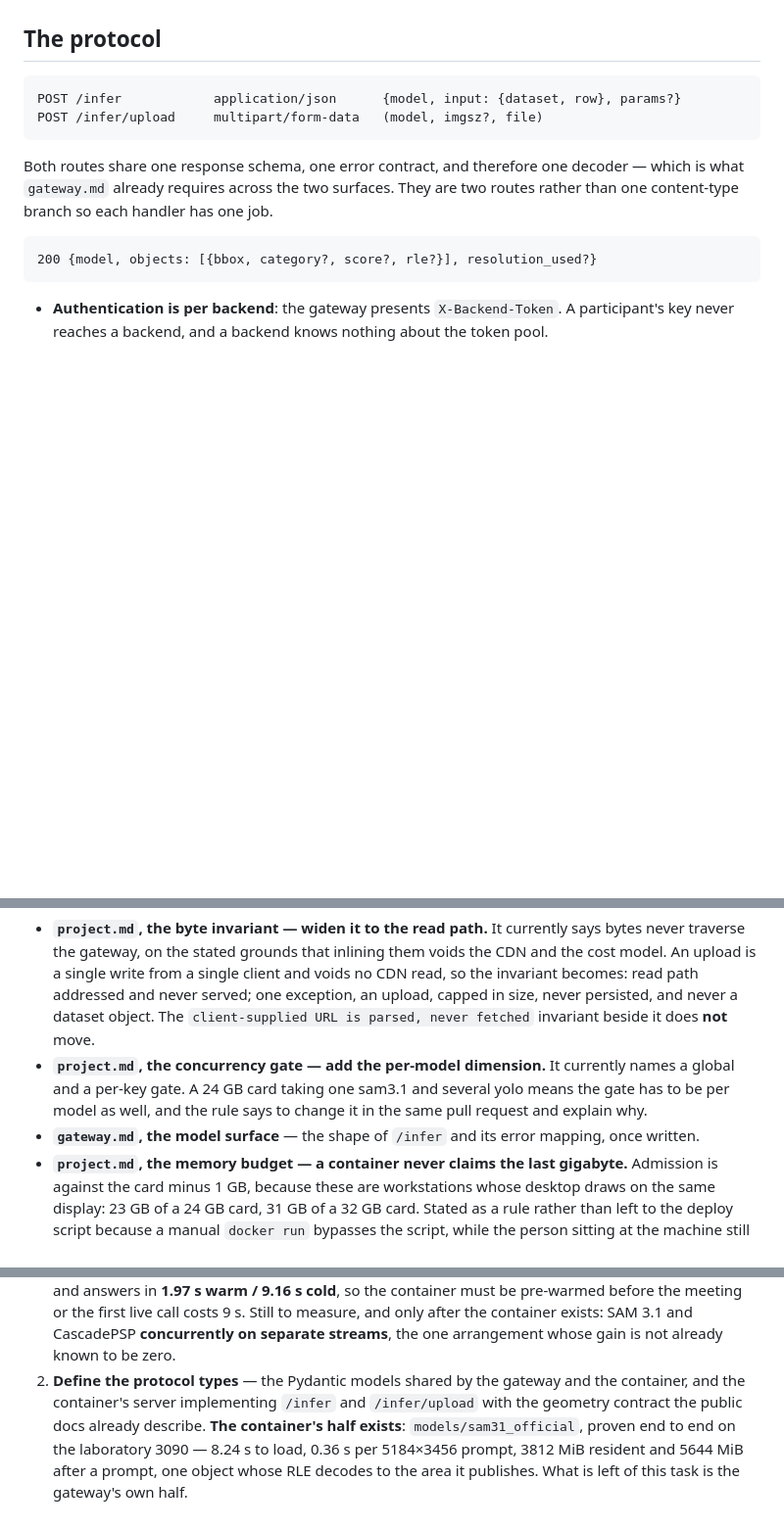
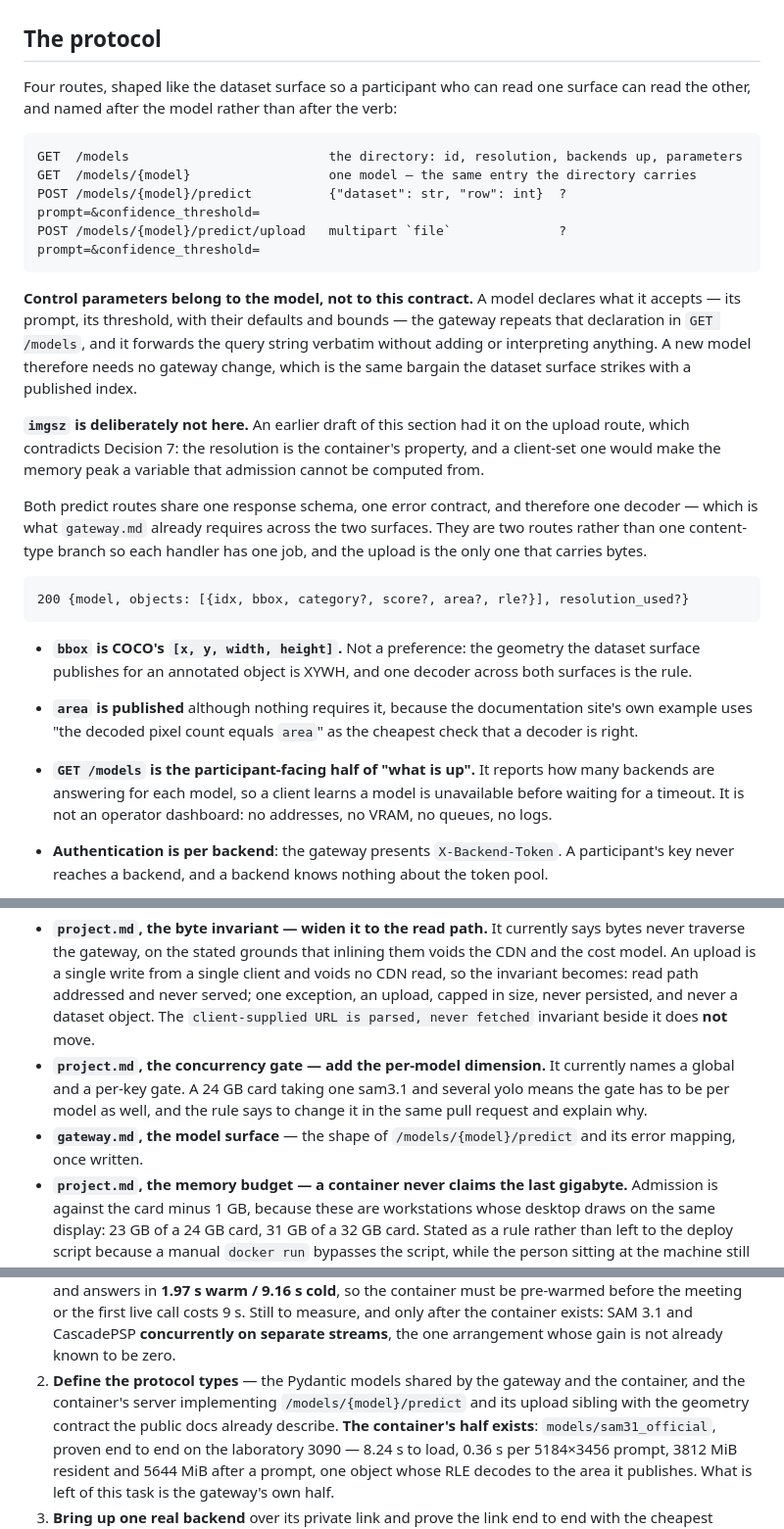
Before and after one commit to UTokyo-FieldPhenomics-Lab/gwhs-biohackathon-api-gateway, a Markdown page: .agents/plans/2026101609_gpu-compute-plane.md, 3 parts joined by grey strips. Shown at 98% size. GitHub-like rendering; blank space fills up the shorter version.

````diff
--- a/.agents/plans/2026101609_gpu-compute-plane.md
+++ b/.agents/plans/2026101609_gpu-compute-plane.md
@@ -142,18 +142,41 @@ them are still other people's measurements.
 
 ## The protocol
 
+Four routes, shaped like the dataset surface so a participant who can read one surface can read the
+other, and named after the model rather than after the verb:
+
 ```
-POST /infer            application/json      {model, input: {dataset, row}, params?}
-POST /infer/upload     multipart/form-data   (model, imgsz?, file)
+GET  /models                          the directory: id, resolution, backends up, parameters
+GET  /models/{model}                  one model — the same entry the directory carries
+POST /models/{model}/predict          {"dataset": str, "row": int}  ?prompt=&confidence_threshold=
+POST /models/{model}/predict/upload   multipart `file`              ?prompt=&confidence_threshold=
 ```
 
-Both routes share one response schema, one error contract, and therefore one decoder — which is what
-`gateway.md` already requires across the two surfaces. They are two routes rather than one
-content-type branch so each handler has one job.
+**Control parameters belong to the model, not to this contract.** A model declares what it accepts —
+its prompt, its threshold, with their defaults and bounds — the gateway repeats that declaration in
+`GET /models`, and it forwards the query string verbatim without adding or interpreting anything.
+A new model therefore needs no gateway change, which is the same bargain the dataset surface strikes
+with a published index.
+
+**`imgsz` is deliberately not here.** An earlier draft of this section had it on the upload route,
+which contradicts Decision 7: the resolution is the container's property, and a client-set one would
+make the memory peak a variable that admission cannot be computed from.
+
+Both predict routes share one response schema, one error contract, and therefore one decoder — which
+is what `gateway.md` already requires across the two surfaces. They are two routes rather than one
+content-type branch so each handler has one job, and the upload is the only one that carries bytes.
 
 ```
-200 {model, objects: [{bbox, category?, score?, rle?}], resolution_used?}
+200 {model, objects: [{idx, bbox, category?, score?, area?, rle?}], resolution_used?}
 ```
+
+- **`bbox` is COCO's `[x, y, width, height]`.** Not a preference: the geometry the dataset surface
+  publishes for an annotated object is XYWH, and one decoder across both surfaces is the rule.
+- **`area` is published** although nothing requires it, because the documentation site's own example
+  uses "the decoded pixel count equals `area`" as the cheapest check that a decoder is right.
+- **`GET /models` is the participant-facing half of "what is up".** It reports how many backends are
+  answering for each model, so a client learns a model is unavailable before waiting for a timeout.
+  It is not an operator dashboard: no addresses, no VRAM, no queues, no logs.
 
 - **Authentication is per backend**: the gateway presents `X-Backend-Token`. A participant's key
   never reaches a backend, and a backend knows nothing about the token pool.
@@ -224,7 +247,8 @@ Each is written in the pull request that implements the thing that needs it, wit
 - **`project.md`, the concurrency gate — add the per-model dimension.** It currently names a global
   and a per-key gate. A 24 GB card taking one sam3.1 and several yolo means the gate has to be
   per model as well, and the rule says to change it in the same pull request and explain why.
-- **`gateway.md`, the model surface** — the shape of `/infer` and its error mapping, once written.
+- **`gateway.md`, the model surface** — the shape of `/models/{model}/predict` and its error
+  mapping, once written.
 - **`project.md`, the memory budget — a container never claims the last gigabyte.** Admission is
   against the card minus 1 GB, because these are workstations whose desktop draws on the same
   display: 23 GB of a 24 GB card, 31 GB of a 32 GB card. Stated as a rule rather than left to the
@@ -281,7 +305,8 @@ hand.
    the container exists: SAM 3.1 and CascadePSP **concurrently on separate streams**, the one
    arrangement whose gain is not already known to be zero.
 2. **Define the protocol types** — the Pydantic models shared by the gateway and the container, and
-   the container's server implementing `/infer` and `/infer/upload` with the geometry contract the
+   the container's server implementing `/models/{model}/predict` and its upload sibling with the
+   geometry contract the
    public docs already describe. **The container's half exists**: `models/sam31_official`, proven end
    to end on the laboratory 3090 — 8.24 s to load, 0.36 s per 5184×3456 prompt, 3812 MiB resident and
    5644 MiB after a prompt, one object whose RLE decodes to the area it publishes. What is left of
````
Also changed, not shown: other parts of .agents/plans/2026101609_gpu-compute-plane.md (+1 -1 lines), .agents/references/2026101612_model-vram-and-latency-reference.md (+1 -1 lines), deploy/gpu-backends.md (+19 -8 lines).
